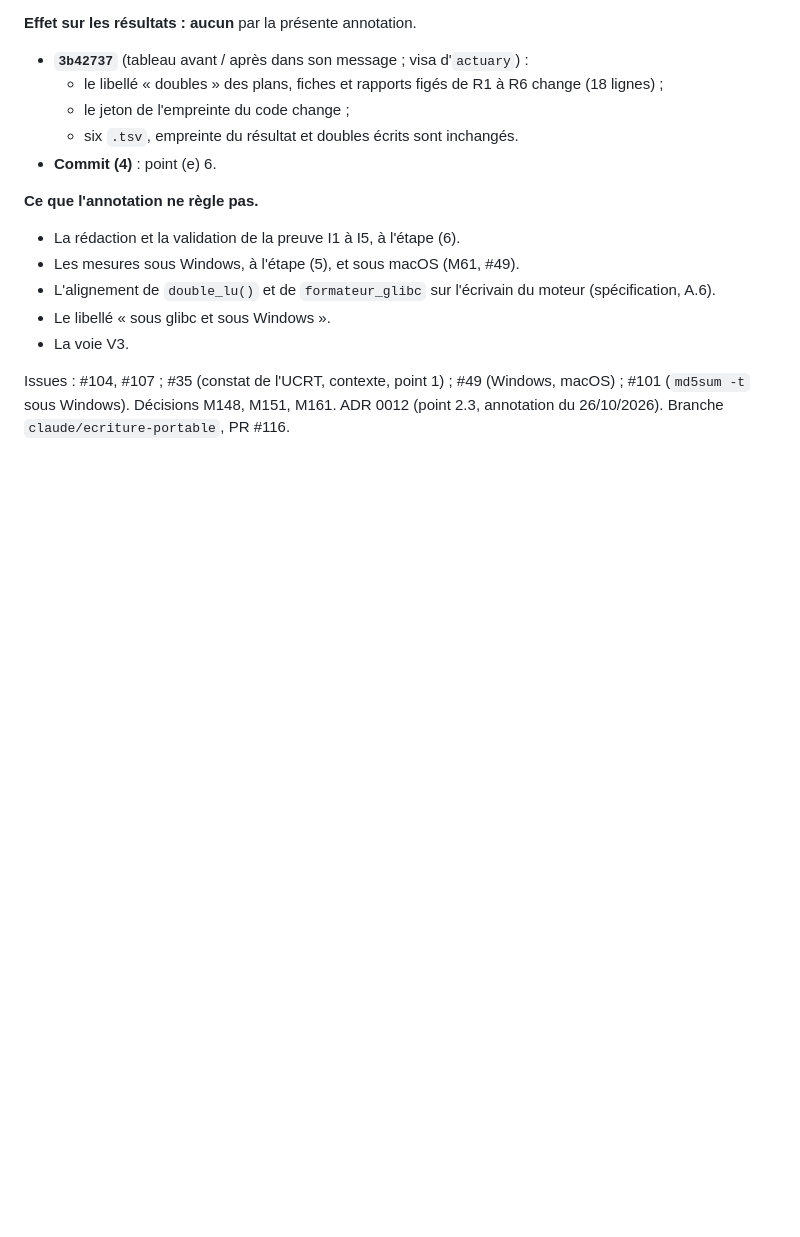
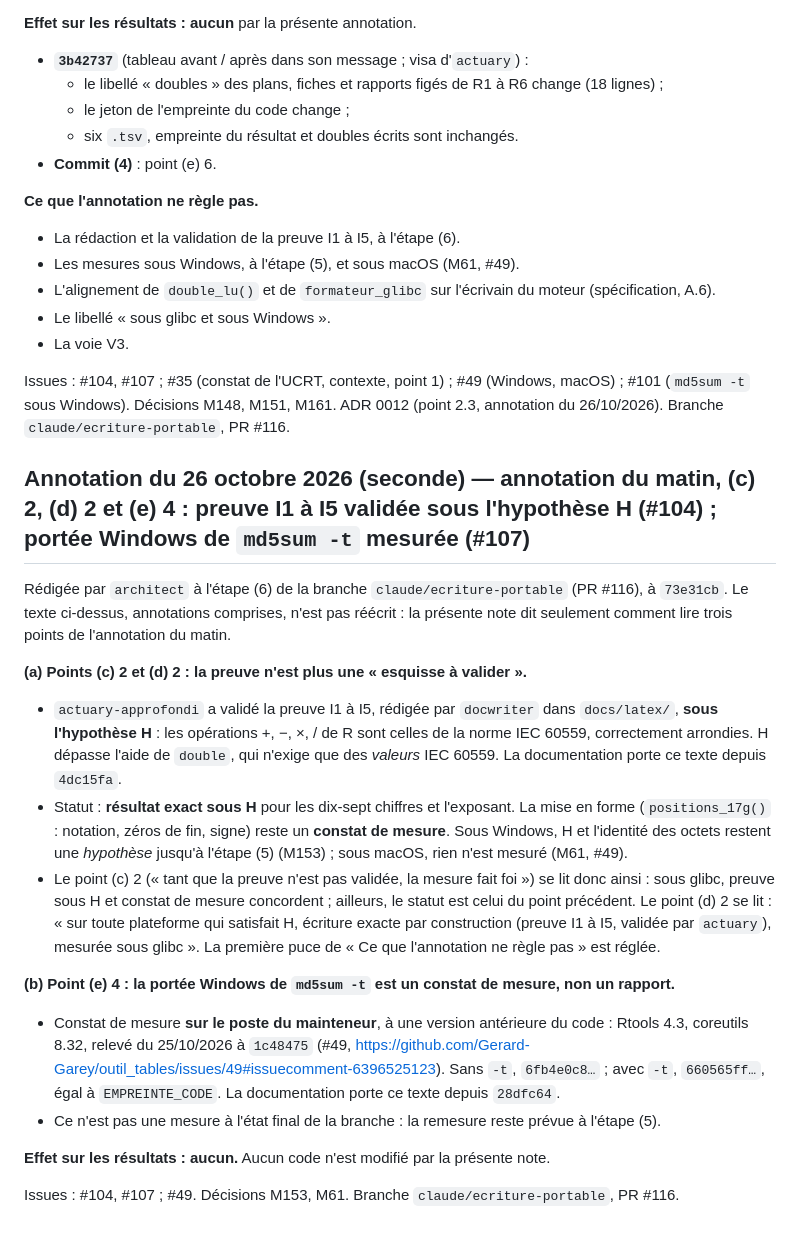
Before and after one commit to Gerard-Garey/outil_tables, a Markdown page: docs/adr/0011-ecriture-canonique-et-serialisation-plan-fiche.md, the part around the change. Drawn GitHub-style; blank space fills up the shorter version.

Commit message:
docs: ADR 0011, seconde annotation du 26/10/2026 — preuve I1 à I5 validée sous l'hypothèse H (4dc15fa), portée Windows de md5sum -t en constat de mesure sur le poste du mainteneur (28dfc64) (#104, #107)
Note de lecture des points (c) 2, (d) 2 et (e) 4 de l'annotation du
matin (6e2de8f), qui n'est pas réécrite :
- (c) 2 et (d) 2 : l'« esquisse à valider » devient un résultat exact
  sous H (opérations IEC 60559 correctement arrondies). La mise en forme
  (positions_17g()) reste un constat de mesure. Windows reste une
  hypothèse jusqu'à l'étape (5) (M153) ; macOS n'est pas mesuré (M61).
- (e) 4 : la portée Windows « rapportée » devient un constat de mesure
  sur le poste du mainteneur (Rtools 4.3, coreutils 8.32, 25/10/2026,
  1c48475, #49, commentaire 6396525123 : sans -t 6fb4e0c8…, avec -t
  660565ff… = EMPREINTE_CODE). À remesurer à l'étape (5).
Rédigée par architect. Aucun résultat ne change.
Concordance --strict : 316 tests, 0 échec.

Co-Authored-By: Claude Opus 5.5 <noreply@anthropic.com>
Claude-Session: https://claude.ai/code/session_017Yx17TeXZAy4JpCno1X4nu

```diff
--- a/docs/adr/0011-ecriture-canonique-et-serialisation-plan-fiche.md
+++ b/docs/adr/0011-ecriture-canonique-et-serialisation-plan-fiche.md
@@ -786,3 +786,20 @@ Les mesures de ces sources ont été faites sous R 4.3.3, glibc 2.39 et Python 3
 - La voie V3.
 
 Issues : #104, #107 ; #35 (constat de l'UCRT, contexte, point 1) ; #49 (Windows, macOS) ; #101 (`md5sum -t` sous Windows). Décisions M148, M151, M161. ADR 0012 (point 2.3, annotation du 26/10/2026). Branche `claude/ecriture-portable`, PR #116.
+
+## Annotation du 26 octobre 2026 (seconde) — annotation du matin, (c) 2, (d) 2 et (e) 4 : preuve I1 à I5 validée sous l'hypothèse H (#104) ; portée Windows de `md5sum -t` mesurée (#107)
+
+Rédigée par `architect` à l'étape (6) de la branche `claude/ecriture-portable` (PR #116), à `73e31cb`. Le texte ci-dessus, annotations comprises, n'est pas réécrit : la présente note dit seulement comment lire trois points de l'annotation du matin.
+
+**(a) Points (c) 2 et (d) 2 : la preuve n'est plus une « esquisse à valider ».**
+- `actuary-approfondi` a validé la preuve I1 à I5, rédigée par `docwriter` dans `docs/latex/`, **sous l'hypothèse H** : les opérations +, −, ×, / de R sont celles de la norme IEC 60559, correctement arrondies. H dépasse l'aide de `double`, qui n'exige que des *valeurs* IEC 60559. La documentation porte ce texte depuis `4dc15fa`.
+- Statut : **résultat exact sous H** pour les dix-sept chiffres et l'exposant. La mise en forme (`positions_17g()` : notation, zéros de fin, signe) reste un **constat de mesure**. Sous Windows, H et l'identité des octets restent une *hypothèse* jusqu'à l'étape (5) (M153) ; sous macOS, rien n'est mesuré (M61, #49).
+- Le point (c) 2 (« tant que la preuve n'est pas validée, la mesure fait foi ») se lit donc ainsi : sous glibc, preuve sous H et constat de mesure concordent ; ailleurs, le statut est celui du point précédent. Le point (d) 2 se lit : « sur toute plateforme qui satisfait H, écriture exacte par construction (preuve I1 à I5, validée par `actuary`), mesurée sous glibc ». La première puce de « Ce que l'annotation ne règle pas » est réglée.
+
+**(b) Point (e) 4 : la portée Windows de `md5sum -t` est un constat de mesure, non un rapport.**
+- Constat de mesure **sur le poste du mainteneur**, à une version antérieure du code : Rtools 4.3, coreutils 8.32, relevé du 25/10/2026 à `1c48475` (#49, https://github.com/Gerard-Garey/outil_tables/issues/49#issuecomment-6396525123). Sans `-t`, `6fb4e0c8…` ; avec `-t`, `660565ff…`, égal à `EMPREINTE_CODE`. La documentation porte ce texte depuis `28dfc64`.
+- Ce n'est pas une mesure à l'état final de la branche : la remesure reste prévue à l'étape (5).
+
+**Effet sur les résultats : aucun.** Aucun code n'est modifié par la présente note.
+
+Issues : #104, #107 ; #49. Décisions M153, M61. Branche `claude/ecriture-portable`, PR #116.
```
